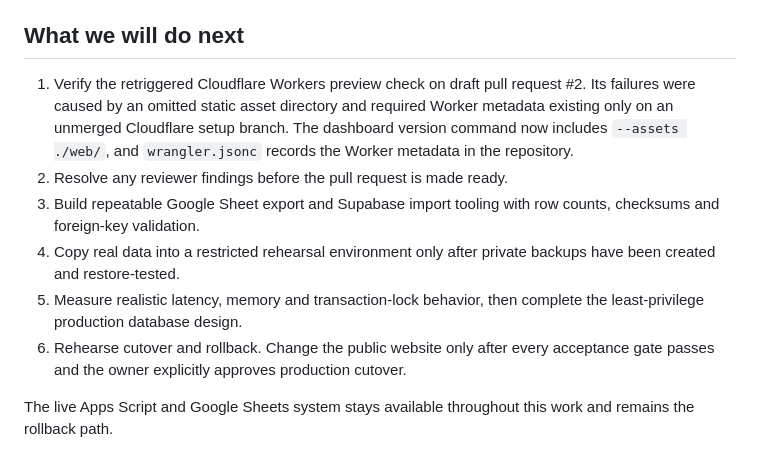
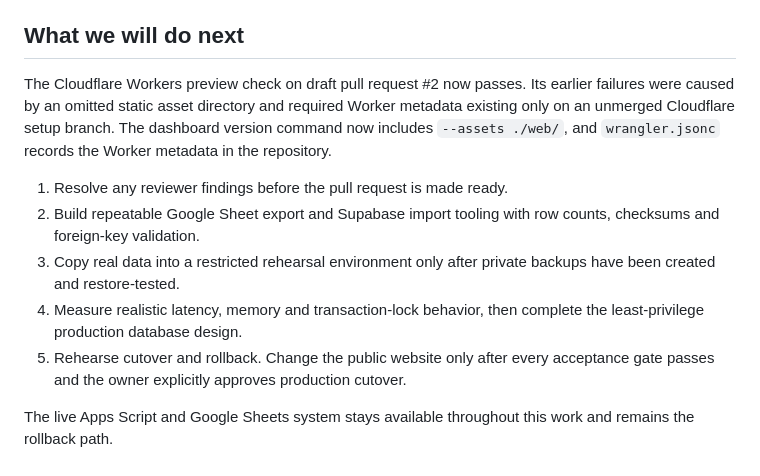
Before and after one commit to markburrell978/SportsDayManager, a Markdown page: docs/STAGING_REPORT.md, the part around the change. Drawn GitHub-style.

```diff
--- a/docs/STAGING_REPORT.md
+++ b/docs/STAGING_REPORT.md
@@ -183,19 +183,20 @@ was created in Supabase. The launcher must remain running. The ignored
 
 ## What we will do next
 
-1. Verify the retriggered Cloudflare Workers preview check on draft pull
-   request #2. Its failures were caused by an omitted static asset directory
-   and required Worker metadata existing only on an unmerged Cloudflare setup
-   branch. The dashboard version command now includes `--assets ./web/`, and
-   `wrangler.jsonc` records the Worker metadata in the repository.
-2. Resolve any reviewer findings before the pull request is made ready.
-3. Build repeatable Google Sheet export and Supabase import tooling with row
+The Cloudflare Workers preview check on draft pull request #2 now passes. Its
+earlier failures were caused by an omitted static asset directory and required
+Worker metadata existing only on an unmerged Cloudflare setup branch. The
+dashboard version command now includes `--assets ./web/`, and `wrangler.jsonc`
+records the Worker metadata in the repository.
+
+1. Resolve any reviewer findings before the pull request is made ready.
+2. Build repeatable Google Sheet export and Supabase import tooling with row
    counts, checksums and foreign-key validation.
-4. Copy real data into a restricted rehearsal environment only after private
+3. Copy real data into a restricted rehearsal environment only after private
    backups have been created and restore-tested.
-5. Measure realistic latency, memory and transaction-lock behavior, then
+4. Measure realistic latency, memory and transaction-lock behavior, then
    complete the least-privilege production database design.
-6. Rehearse cutover and rollback. Change the public website only after every
+5. Rehearse cutover and rollback. Change the public website only after every
    acceptance gate passes and the owner explicitly approves production
    cutover.
 
```
Also changed, not shown: AI_CONTEXT.md (+4 -4 lines), docs/TODO.md (+1 -1 lines).
